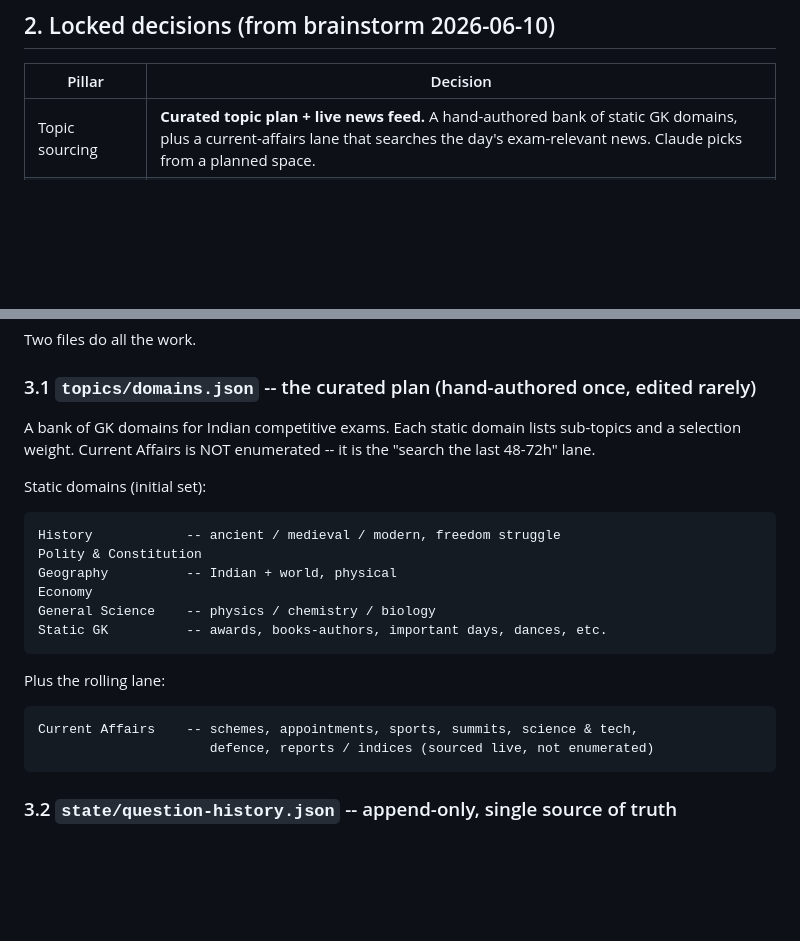
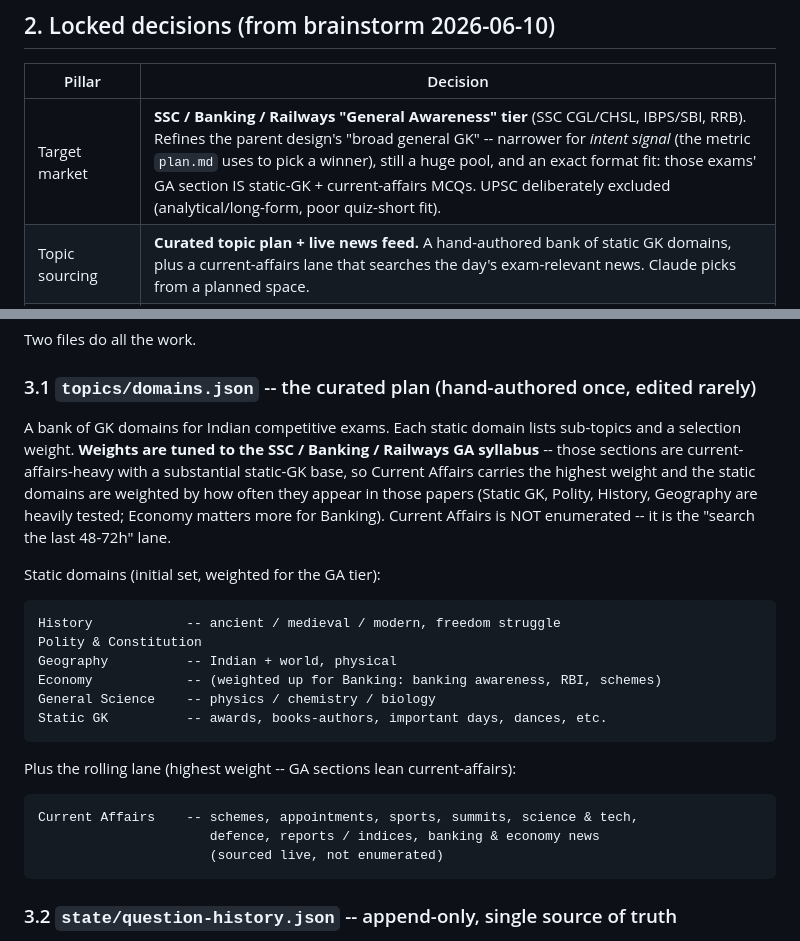
Before and after one commit to rewva/signal-lab, a Markdown page: docs/specs/2026-06-10-gk-topic-selection-design.md, 2 parts joined by grey strips. GitHub-like rendering; blank space fills up the shorter version.

````diff
--- a/docs/specs/2026-06-10-gk-topic-selection-design.md
+++ b/docs/specs/2026-06-10-gk-topic-selection-design.md
@@ -27,6 +27,7 @@ The spine that ties all three together is a single concept: the **`fact_key`**.
 
 | Pillar | Decision |
 |---|---|
+| Target market | **SSC / Banking / Railways "General Awareness" tier** (SSC CGL/CHSL, IBPS/SBI, RRB). Refines the parent design's "broad general GK" -- narrower for *intent signal* (the metric `plan.md` uses to pick a winner), still a huge pool, and an exact format fit: those exams' GA section IS static-GK + current-affairs MCQs. UPSC deliberately excluded (analytical/long-form, poor quiz-short fit). |
 | Topic sourcing | **Curated topic plan + live news feed.** A hand-authored bank of static GK domains, plus a current-affairs lane that searches the day's exam-relevant news. Claude picks from a planned space. |
 | Dedupe level | **Fact/entity level.** Each question carries a canonical `fact_key`; reuse within a window is hard-blocked. Catches reworded repeats. |
 | Correctness bar | **Two-source cross-check + primary-source bias.** Corroborate across >=2 independent reputable sources, prefer a primary/official one; reject if it cannot be corroborated. |
@@ -41,24 +42,29 @@ Two files do all the work.
 ### 3.1 `topics/domains.json` -- the curated plan (hand-authored once, edited rarely)
 
 A bank of GK domains for Indian competitive exams. Each static domain lists sub-topics and a
-selection weight. Current Affairs is NOT enumerated -- it is the "search the last 48-72h" lane.
+selection weight. **Weights are tuned to the SSC / Banking / Railways GA syllabus** -- those
+sections are current-affairs-heavy with a substantial static-GK base, so Current Affairs
+carries the highest weight and the static domains are weighted by how often they appear in
+those papers (Static GK, Polity, History, Geography are heavily tested; Economy matters more
+for Banking). Current Affairs is NOT enumerated -- it is the "search the last 48-72h" lane.
 
-Static domains (initial set):
+Static domains (initial set, weighted for the GA tier):
 
 ```
 History            -- ancient / medieval / modern, freedom struggle
 Polity & Constitution
 Geography          -- Indian + world, physical
-Economy
+Economy            -- (weighted up for Banking: banking awareness, RBI, schemes)
 General Science    -- physics / chemistry / biology
 Static GK          -- awards, books-authors, important days, dances, etc.
 ```
 
-Plus the rolling lane:
+Plus the rolling lane (highest weight -- GA sections lean current-affairs):
 
 ```
 Current Affairs    -- schemes, appointments, sports, summits, science & tech,
-                      defence, reports / indices (sourced live, not enumerated)
+                      defence, reports / indices, banking & economy news
+                      (sourced live, not enumerated)
 ```
 
 ### 3.2 `state/question-history.json` -- append-only, single source of truth
````
Also changed, not shown: docs/plan.md (+2 -2 lines), docs/specs/2026-06-04-daily-gk-quiz-design.md (+15 -11 lines).
